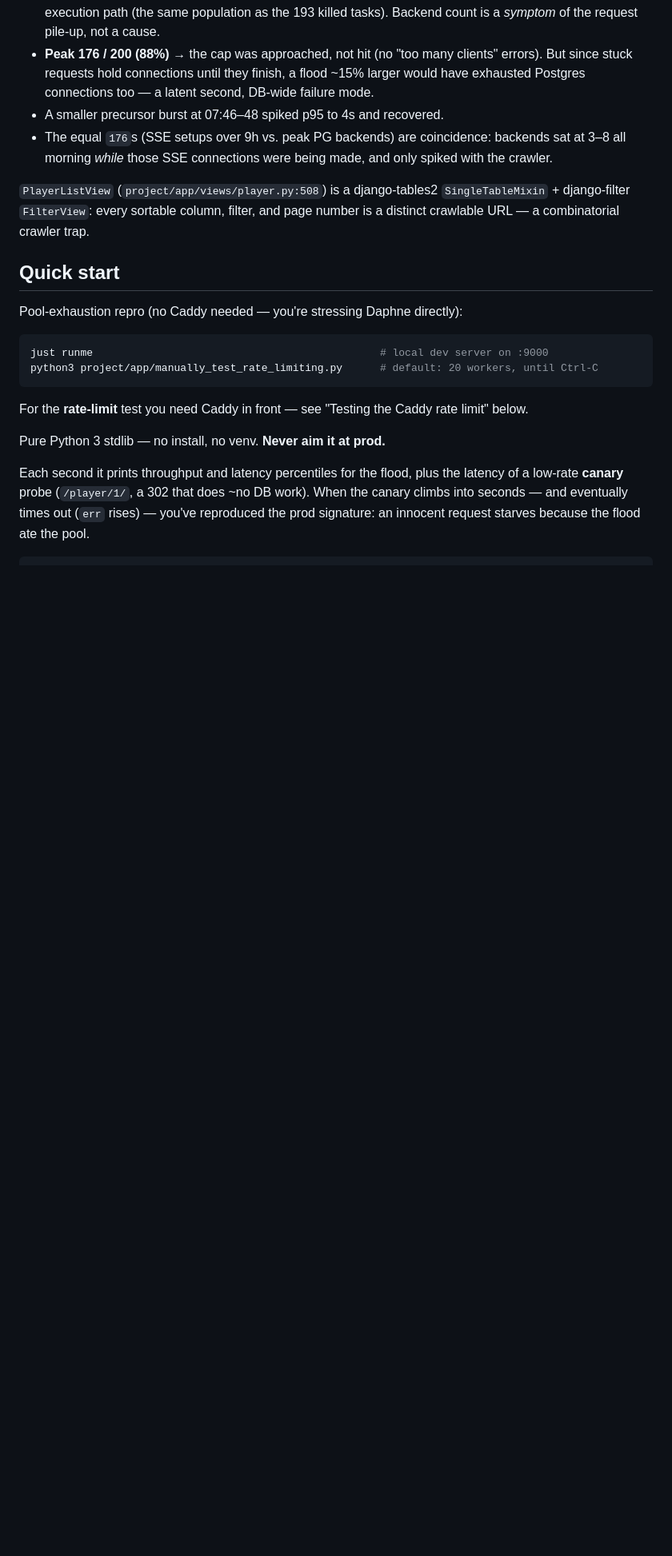
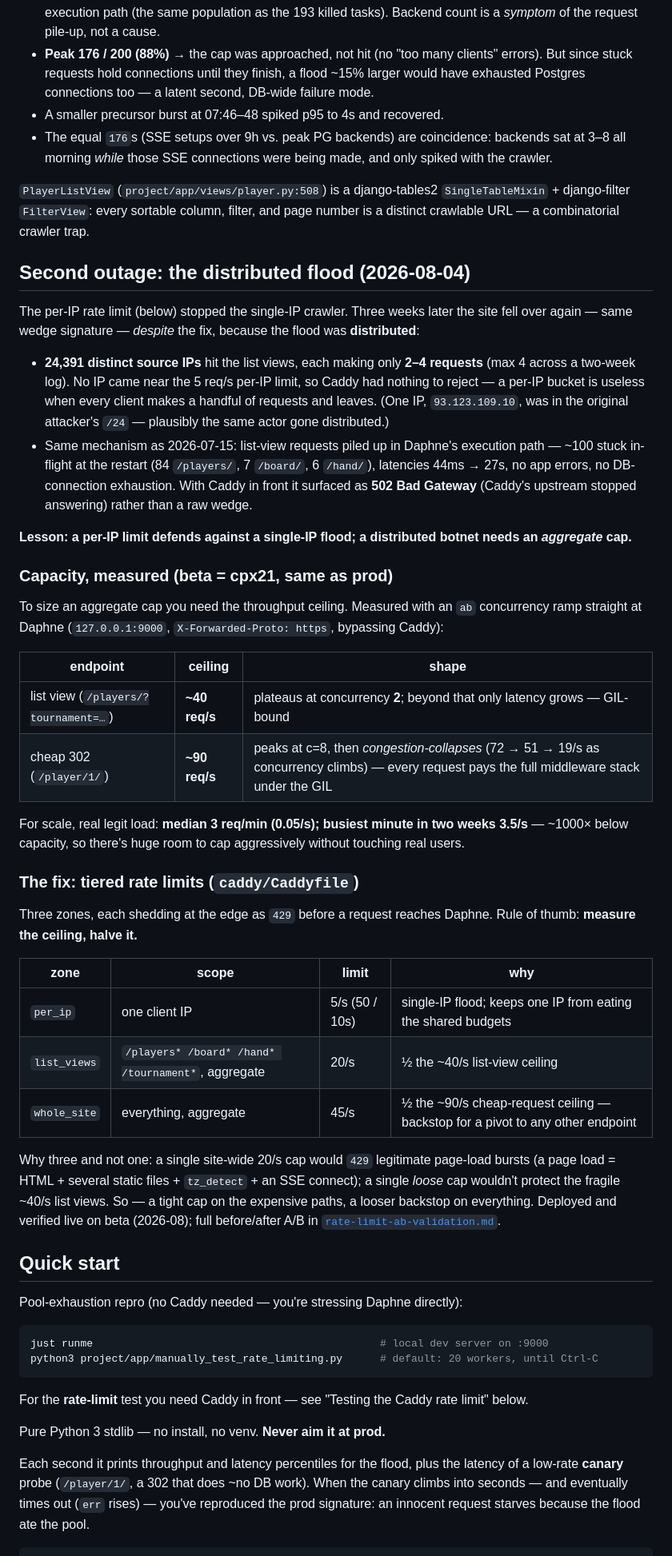
Before and after one commit to offby1/bridge-server, a Markdown page: docs/perf/crawler-repro.md, the part around the change. Shown at 80% size. GitHub-like rendering; blank space fills up the shorter version.

Commit message:
Document the 2026-08-04 distributed-flood outage in crawler-repro
Add a chapter covering the sequel to the single-IP crawler: a
distributed botnet (~24k IPs, <=4 requests each) sailed past the per-IP
limit and re-wedged Daphne (surfacing as 502s through Caddy). Records
the measured capacity ceilings (list views ~40/s, cheap 302 ~90/s;
legit peak ~3.5/s) and the resulting three-tier fix (per_ip 5/s,
list_views 20/s aggregate, whole_site 45/s aggregate) with the
measure-the-ceiling-and-halve rationale.

Co-Authored-By: Claude Opus 4.8 (1M context) <noreply@anthropic.com>

```diff
--- a/docs/perf/crawler-repro.md
+++ b/docs/perf/crawler-repro.md
@@ -66,6 +66,59 @@ Read-out:
 `PlayerListView` (`project/app/views/player.py:508`) is a django-tables2
 `SingleTableMixin` + django-filter `FilterView`: every sortable column, filter,
 and page number is a distinct crawlable URL — a combinatorial crawler trap.
+
+## Second outage: the distributed flood (2026-08-04)
+
+The per-IP rate limit (below) stopped the single-IP crawler. Three weeks later
+the site fell over again — same wedge signature — *despite* the fix, because the
+flood was **distributed**:
+
+- **24,391 distinct source IPs** hit the list views, each making only **2–4
+  requests** (max 4 across a two-week log). No IP came near the 5 req/s per-IP
+  limit, so Caddy had nothing to reject — a per-IP bucket is useless when every
+  client makes a handful of requests and leaves. (One IP, `93.123.109.10`, was
+  in the original attacker's `/24` — plausibly the same actor gone distributed.)
+- Same mechanism as 2026-07-15: list-view requests piled up in Daphne's
+  execution path — ~100 stuck in-flight at the restart (84 `/players/`, 7
+  `/board/`, 6 `/hand/`), latencies 44ms → 27s, no app errors, no DB-connection
+  exhaustion. With Caddy in front it surfaced as **502 Bad Gateway** (Caddy's
+  upstream stopped answering) rather than a raw wedge.
+
+**Lesson: a per-IP limit defends against a single-IP flood; a distributed
+botnet needs an *aggregate* cap.**
+
+### Capacity, measured (beta = cpx21, same as prod)
+
+To size an aggregate cap you need the throughput ceiling. Measured with an `ab`
+concurrency ramp straight at Daphne (`127.0.0.1:9000`, `X-Forwarded-Proto:
+https`, bypassing Caddy):
+
+| endpoint | ceiling | shape |
+|---|---|---|
+| list view (`/players/?tournament=…`) | **~40 req/s** | plateaus at concurrency **2**; beyond that only latency grows — GIL-bound |
+| cheap 302 (`/player/1/`) | **~90 req/s** | peaks at c=8, then *congestion-collapses* (72 → 51 → 19/s as concurrency climbs) — every request pays the full middleware stack under the GIL |
+
+For scale, real legit load: **median 3 req/min (0.05/s); busiest minute in two
+weeks 3.5/s** — ~1000× below capacity, so there's huge room to cap aggressively
+without touching real users.
+
+### The fix: tiered rate limits (`caddy/Caddyfile`)
+
+Three zones, each shedding at the edge as `429` before a request reaches Daphne.
+Rule of thumb: **measure the ceiling, halve it.**
+
+| zone | scope | limit | why |
+|---|---|---|---|
+| `per_ip` | one client IP | 5/s (50 / 10s) | single-IP flood; keeps one IP from eating the shared budgets |
+| `list_views` | `/players* /board* /hand* /tournament*`, aggregate | 20/s | ½ the ~40/s list-view ceiling |
+| `whole_site` | everything, aggregate | 45/s | ½ the ~90/s cheap-request ceiling — backstop for a pivot to any other endpoint |
+
+Why three and not one: a single site-wide 20/s cap would `429` legitimate
+page-load bursts (a page load = HTML + several static files + `tz_detect` + an
+SSE connect); a single *loose* cap wouldn't protect the fragile ~40/s list
+views. So — a tight cap on the expensive paths, a looser backstop on everything.
+Deployed and verified live on beta (2026-08); full before/after A/B in
+[`rate-limit-ab-validation.md`](rate-limit-ab-validation.md).
 
 ## Quick start
 
```
